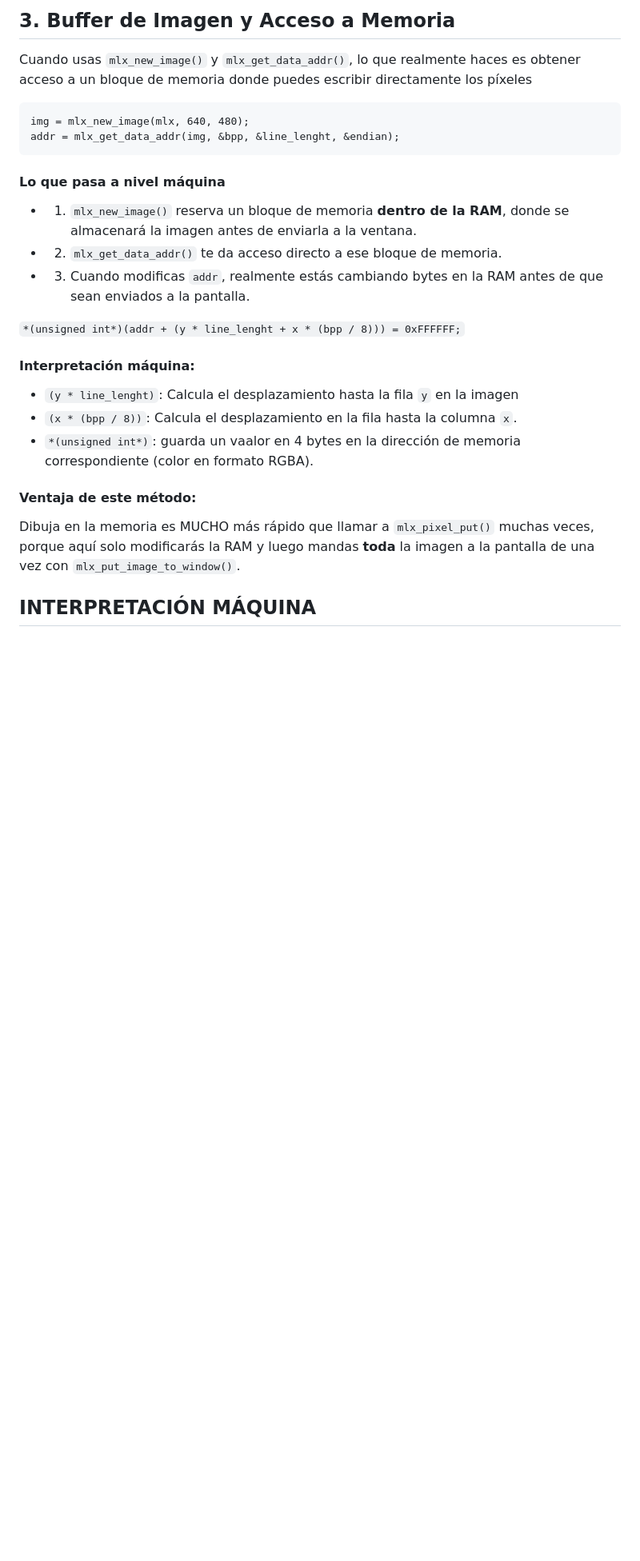
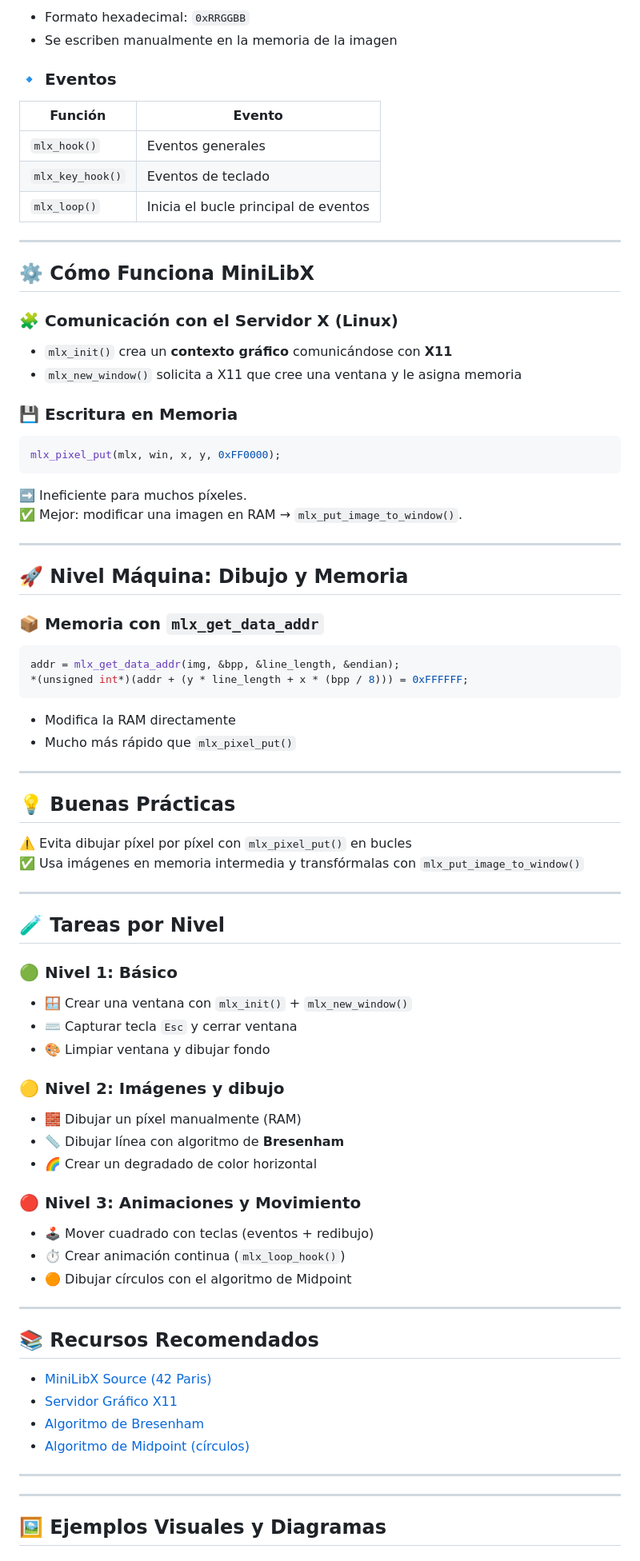
Before and after one commit to 0xARCOS/fractol, a Markdown page: MiniLibX_GuiaCompleta.md, the part around the change printed below. Shown: that part at 80% size. Rendered like a GitHub page; blank space fills up the shorter version.

````diff
--- a/MiniLibX_GuiaCompleta.md
+++ b/MiniLibX_GuiaCompleta.md
@@ -57,30 +53,90 @@ La Minilibx es una libreeríia gráfica ligera. Te permite dibujjar píxeles, l
 
-## 3. Buffer de Imagen y Acceso a Memoria
- Cuando usas ``mlx_new_image()`` y ``mlx_get_data_addr()``, lo que realmente haces es obtener acceso a un bloque de memoria donde puedes escribir directamente los píxeles
+- Formato hexadecimal: `0xRRGGBB`
+- Se escriben manualmente en la memoria de la imagen
 
-```
-img = mlx_new_image(mlx, 640, 480);
-addr = mlx_get_data_addr(img, &bpp, &line_lenght, &endian);
+### 🔹 Eventos
+
+| Función | Evento |
+|--------|--------|
+| `mlx_hook()` | Eventos generales |
+| `mlx_key_hook()` | Eventos de teclado |
+| `mlx_loop()` | Inicia el bucle principal de eventos |
+
+---
+
+## ⚙️ Cómo Funciona MiniLibX
+
+### 🧩 Comunicación con el Servidor X (Linux)
+
+- `mlx_init()` crea un **contexto gráfico** comunicándose con **X11**
+- `mlx_new_window()` solicita a X11 que cree una ventana y le asigna memoria
+
+### 💾 Escritura en Memoria
+
+```c
+mlx_pixel_put(mlx, win, x, y, 0xFF0000);
 ```
 
-####  Lo que pasa a nivel máquina
+➡️ Ineficiente para muchos píxeles.
+✅ Mejor: modificar una imagen en RAM → `mlx_put_image_to_window()`.
 
-- 1. ``mlx_new_image()`` reserva un bloque de memoria **dentro de la RAM**, donde se almacenará la imagen antes de enviarla a la ventana.
-- 2. ``mlx_get_data_addr()`` te da acceso directo a ese bloque de memoria.
-- 3. Cuando modificas ``addr``, realmente estás cambiando bytes en la RAM antes de que sean enviados a la pantalla.
+---
 
-``*(unsigned int*)(addr + (y * line_lenght + x * (bpp / 8))) = 0xFFFFFF;``
+## 🚀 Nivel Máquina: Dibujo y Memoria
 
-#### Interpretación máquina:
-- ``(y * line_lenght)``: Calcula el desplazamiento hasta la fila ``y`` en la imagen
-- ``(x * (bpp / 8))``: Calcula el desplazamiento en la fila hasta la columna ``x``.
-- ``*(unsigned int*)``: guarda un vaalor en 4 bytes en la dirección de memoria correspondiente (color en formato RGBA).
+### 📦 Memoria con `mlx_get_data_addr`
 
-#### Ventaja de este método:
- Dibuja en la memoria es MUCHO más rápido que llamar a ``mlx_pixel_put()`` muchas veces, porque aquí solo modificarás la RAM y luego mandas **toda** la imagen a la pantalla de una vez con ``mlx_put_image_to_window()``.
+```c
+addr = mlx_get_data_addr(img, &bpp, &line_length, &endian);
+*(unsigned int*)(addr + (y * line_length + x * (bpp / 8))) = 0xFFFFFF;
+```
+
+- Modifica la RAM directamente
+- Mucho más rápido que `mlx_pixel_put()`
+
+---
+
+## 💡 Buenas Prácticas
+
+⚠️ Evita dibujar píxel por píxel con `mlx_pixel_put()` en bucles
+✅ Usa imágenes en memoria intermedia y transfórmalas con `mlx_put_image_to_window()`
+
+---
+
+## 🧪 Tareas por Nivel
+
+### 🟢 Nivel 1: Básico
+
+- 🪟 Crear una ventana con `mlx_init()` + `mlx_new_window()`
+- ⌨️ Capturar tecla `Esc` y cerrar ventana
+- 🎨 Limpiar ventana y dibujar fondo
+
+### 🟡 Nivel 2: Imágenes y dibujo
+
+- 🧱 Dibujar un píxel manualmente (RAM)
+- 📏 Dibujar línea con algoritmo de **Bresenham**
+- 🌈 Crear un degradado de color horizontal
+
+### 🔴 Nivel 3: Animaciones y Movimiento
+
+- 🕹 Mover cuadrado con teclas (eventos + redibujo)
+- ⏱ Crear animación continua (`mlx_loop_hook()`)
+- 🟠 Dibujar círculos con el algoritmo de Midpoint
+
+---
+
+## 📚 Recursos Recomendados
+
+- [MiniLibX Source (42 Paris)](https://github.com/42Paris/minilibx-linux)
+- [Servidor Gráfico X11](https://en.wikipedia.org/wiki/X_Window_System)
+- [Algoritmo de Bresenham](https://en.wikipedia.org/wiki/Bresenham%27s_line_algorithm)
+- [Algoritmo de Midpoint (círculos)](https://en.wikipedia.org/wiki/Midpoint_circle_algorithm)
+
+---
 
 
 
-## INTERPRETACIÓN MÁQUINA
+---
 
+## 🖼️ Ejemplos Visuales y Diagramas
 
````
Also changed, not shown: other parts of MiniLibX_GuiaCompleta.md (+104 -176 lines).
